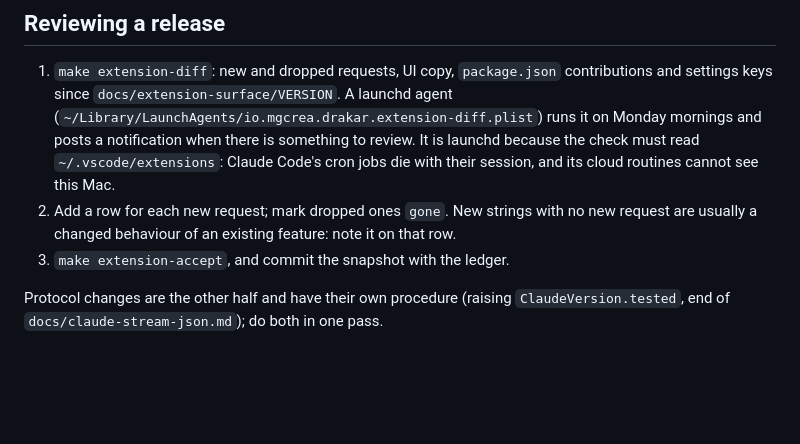
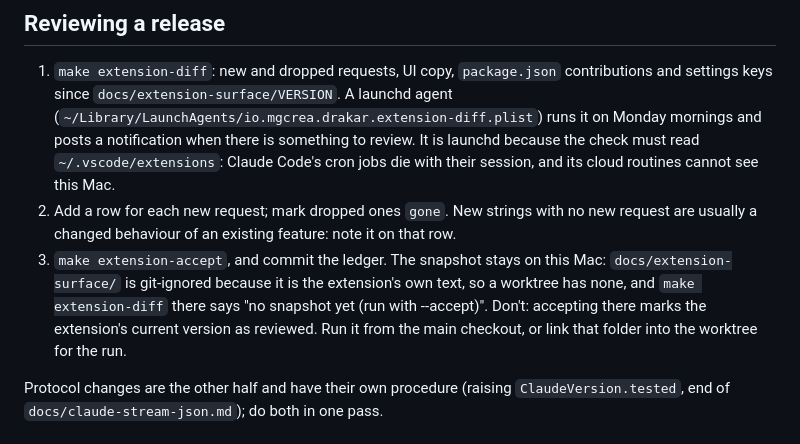
Before and after one commit to mgcrea/drakar, a Markdown page: docs/extension-parity.md, the part around the change. GitHub-like rendering; blank space fills up the shorter version.

Commit message:
docs(parity): the extension snapshot stays local; never accept it from a worktree

```diff
--- a/docs/extension-parity.md
+++ b/docs/extension-parity.md
@@ -33,7 +33,11 @@ lost against the extension (thinking, tools, subagents, permissions, plan mode,
    their session, and its cloud routines cannot see this Mac.
 2. Add a row for each new request; mark dropped ones `gone`. New strings with no new
    request are usually a changed behaviour of an existing feature: note it on that row.
-3. `make extension-accept`, and commit the snapshot with the ledger.
+3. `make extension-accept`, and commit the ledger. The snapshot stays on this Mac:
+   `docs/extension-surface/` is git-ignored because it is the extension's own text, so a
+   worktree has none, and `make extension-diff` there says "no snapshot yet (run with
+   --accept)". Don't: accepting there marks the extension's current version as reviewed. Run it
+   from the main checkout, or link that folder into the worktree for the run.
 
 Protocol changes are the other half and have their own procedure (raising
 `ClaudeVersion.tested`, end of `docs/claude-stream-json.md`); do both in one pass.
```
